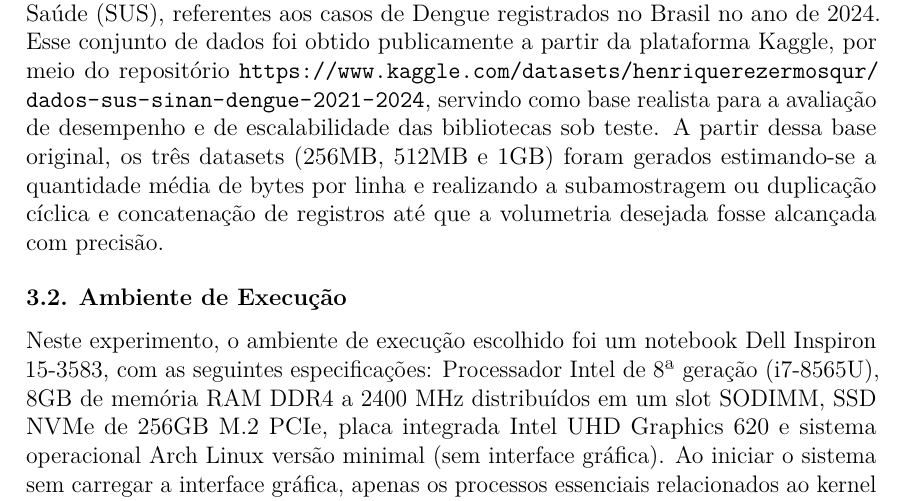
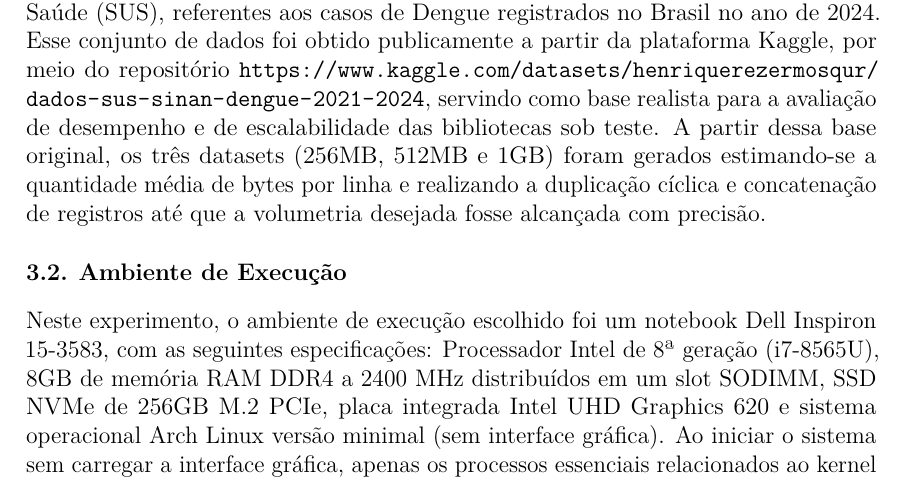
Before and after one commit to Maikoandre/avaliacao_desempenho_libs, a LaTeX paper (modelo/MTC___2017_1___GUILHERME_MARTINS_DE_OLIVEIRA/main.tex): part of page 4 of 10, cut so that both start at the same text. Compiled offline with pdfLaTeX.

Commit message:
fix: Update dataset description for clarity and accuracy in main.tex

```diff
--- a/modelo/MTC___2017_1___GUILHERME_MARTINS_DE_OLIVEIRA/main.tex
+++ b/modelo/MTC___2017_1___GUILHERME_MARTINS_DE_OLIVEIRA/main.tex
@@ -173,7 +173,7 @@ salva e consolida estruturadamente todos os dados coletados em formato JSON\@.
 
 \subsection{Conjunto de Dados Utilizado}
 
-Os experimentos foram conduzidos utilizando dados agrupados do Sistema Único de Saúde (SUS), referentes aos casos de Dengue registrados no Brasil no ano de 2024. Esse conjunto de dados foi obtido publicamente a partir da plataforma Kaggle, por meio do repositório \url{https://www.kaggle.com/datasets/henriquerezermosqur/dados-sus-sinan-dengue-2021-2024}, servindo como base realista para a avaliação de desempenho e de escalabilidade das bibliotecas sob teste. A partir dessa base original, os três datasets (256MB, 512MB e 1GB) foram gerados estimando-se a quantidade média de bytes por linha e realizando a subamostragem ou duplicação cíclica e concatenação de registros até que a volumetria desejada fosse alcançada com precisão. % chktex 8
+Os experimentos foram conduzidos utilizando dados agrupados do Sistema Único de Saúde (SUS), referentes aos casos de Dengue registrados no Brasil no ano de 2024. Esse conjunto de dados foi obtido publicamente a partir da plataforma Kaggle, por meio do repositório \url{https://www.kaggle.com/datasets/henriquerezermosqur/dados-sus-sinan-dengue-2021-2024}, servindo como base realista para a avaliação de desempenho e de escalabilidade das bibliotecas sob teste. A partir dessa base original, os três datasets (256MB, 512MB e 1GB) foram gerados estimando-se a quantidade média de bytes por linha e realizando a duplicação cíclica e concatenação de registros até que a volumetria desejada fosse alcançada com precisão. % chktex 8
 
 \subsection{Ambiente de Execução}
 
```
Also changed, not shown: modelo/MTC___2017_1___GUILHERME_MARTINS_DE_OLIVEIRA/main.pdf, 3 other files.
